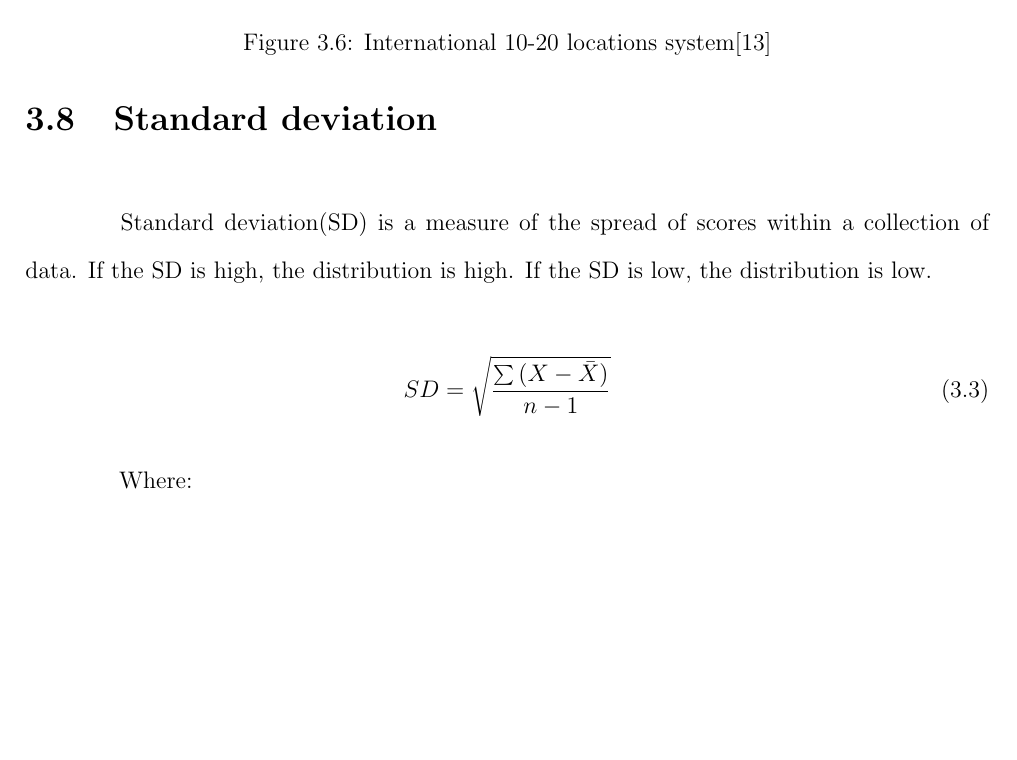
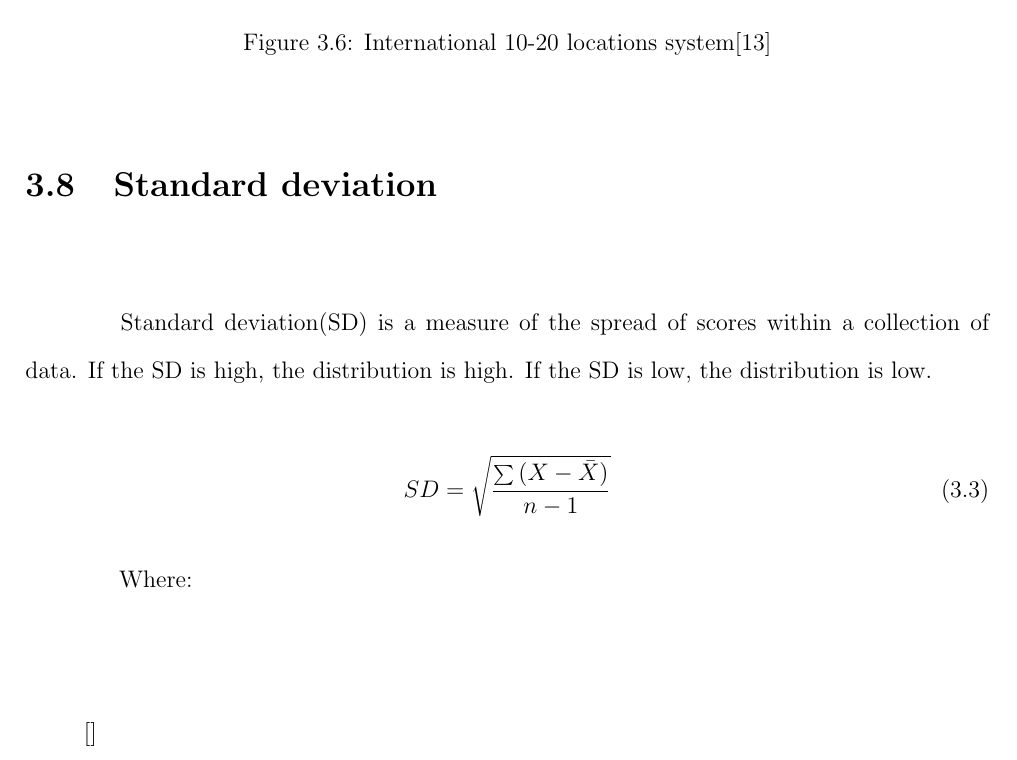
Before and after one commit to ioscarhunter/paper4, a LaTeX thesis (thesis.tex, which reads chapter3/background.tex): part of page 35 of 65 before the commit and part of page 35 of 66 after it, cut so that both start at the same text, the shorter picture padded with empty space. Compiled offline with pdfLaTeX.

Commit message:
txs auto checkin

```diff
--- a/chapter3/background.tex
+++ b/chapter3/background.tex
@@ -103,9 +103,9 @@ f(x) = \left\{
 
 Where:
 %
-%\begin{itemize}[label=]
+\begin{itemize}[]
 %	\item [$P_{xi}$]: is the predicted rate for user $x$ on item $i$
-%\end{itemize}
+\end{itemize}
 
 
 \section{Low-pass filter}
```
